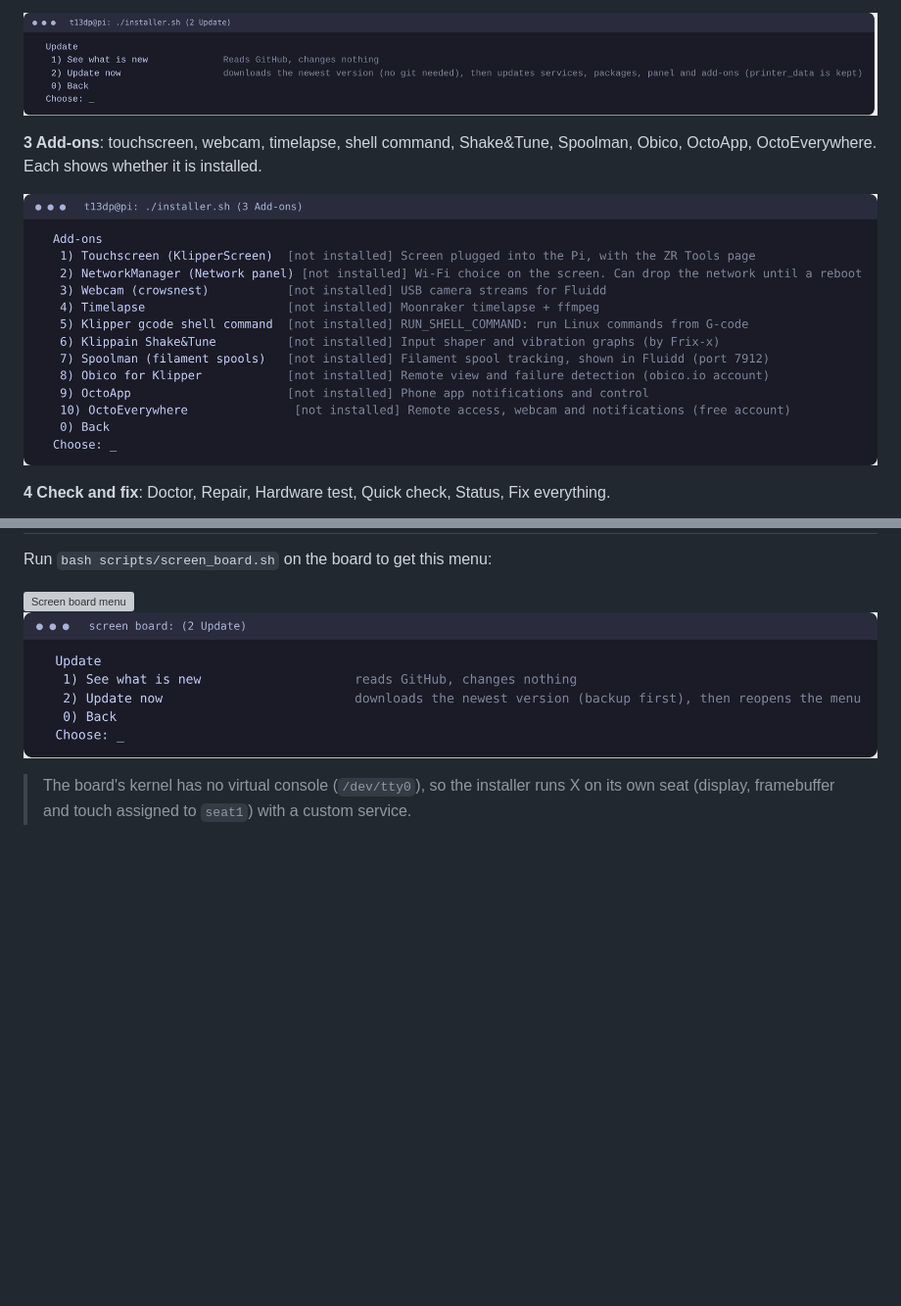
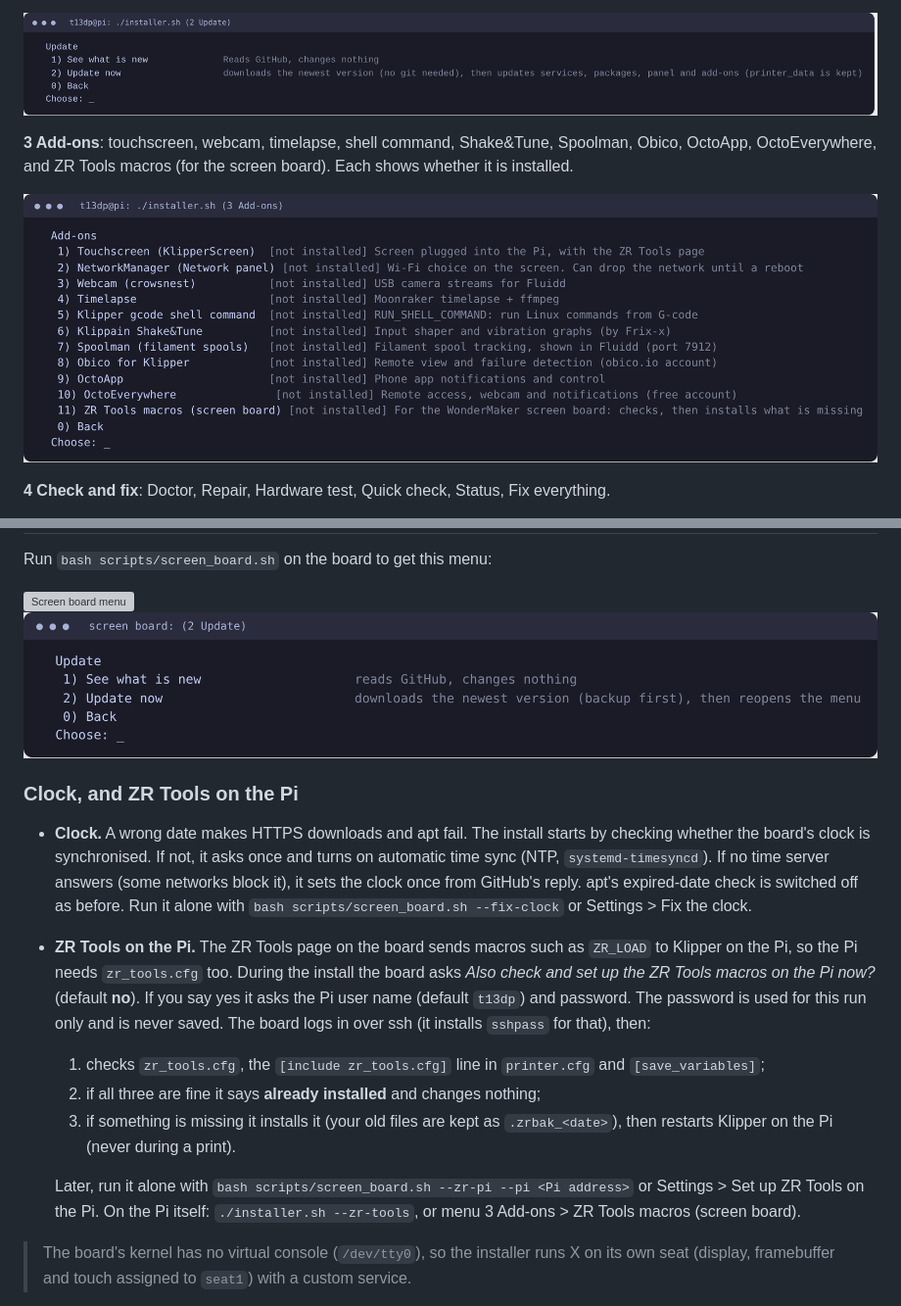
Before and after one commit to ducati1198/wm-ultra-rpi, a Markdown page: README.md, 2 parts joined by grey strips. Shown at 98% size. Rendered like a GitHub page; pictures changed too: docs/img/menu-pi-addons.png; blank space fills up the shorter version; grey boxes are pictures that could not be loaded.

Commit message:
1.21.0: clock/NTP fix and optional ZR Tools setup on the Pi (screen board), ZR Tools macros add-on (Pi installer)
Co-Authored-By: Claude Sonnet 5.5 <noreply@anthropic.com>
Claude-Session: https://claude.ai/code/session_01RLnHmx2p8s5454mQAvDeQs

```diff
--- a/README.md
+++ b/README.md
@@ -187,7 +187,7 @@ chmod +x installer.sh
 
 ![Update page](docs/img/menu-pi-update.png)
 
-**3 Add-ons**: touchscreen, webcam, timelapse, shell command, Shake&Tune, Spoolman, Obico, OctoApp, OctoEverywhere. Each shows whether it is installed.
+**3 Add-ons**: touchscreen, webcam, timelapse, shell command, Shake&Tune, Spoolman, Obico, OctoApp, OctoEverywhere, and ZR Tools macros (for the screen board). Each shows whether it is installed.
 
 ![Add-ons page](docs/img/menu-pi-addons.png)
 
@@ -414,6 +414,16 @@ Run `bash scripts/screen_board.sh` on the board to get this menu:
 
 ![Screen board menu](docs/img/menu-board-main.png)
 ![Screen board update page](docs/img/menu-board-update.png)
+
+### Clock, and ZR Tools on the Pi
+
+- **Clock.** A wrong date makes HTTPS downloads and apt fail. The install starts by checking whether the board's clock is synchronised. If not, it asks once and turns on automatic time sync (NTP, `systemd-timesyncd`). If no time server answers (some networks block it), it sets the clock once from GitHub's reply. apt's expired-date check is switched off as before. Run it alone with `bash scripts/screen_board.sh --fix-clock` or Settings > Fix the clock.
+- **ZR Tools on the Pi.** The ZR Tools page on the board sends macros such as `ZR_LOAD` to Klipper on the Pi, so the Pi needs `zr_tools.cfg` too. During the install the board asks *Also check and set up the ZR Tools macros on the Pi now?* (default **no**). If you say yes it asks the Pi user name (default `t13dp`) and password. The password is used for this run only and is never saved. The board logs in over ssh (it installs `sshpass` for that), then:
+  1. checks `zr_tools.cfg`, the `[include zr_tools.cfg]` line in `printer.cfg` and `[save_variables]`;
+  2. if all three are fine it says **already installed** and changes nothing;
+  3. if something is missing it installs it (your old files are kept as `.zrbak_<date>`), then restarts Klipper on the Pi (never during a print).
+
+  Later, run it alone with `bash scripts/screen_board.sh --zr-pi --pi <Pi address>` or Settings > Set up ZR Tools on the Pi. On the Pi itself: `./installer.sh --zr-tools`, or menu 3 Add-ons > ZR Tools macros (screen board).
 
 > The board's kernel has no virtual console (`/dev/tty0`), so the installer runs X on its own seat (display, framebuffer and touch assigned to `seat1`) with a custom service.
 
```
Also changed, not shown: CHANGELOG.md (+6 -0 lines), 6 other files.
